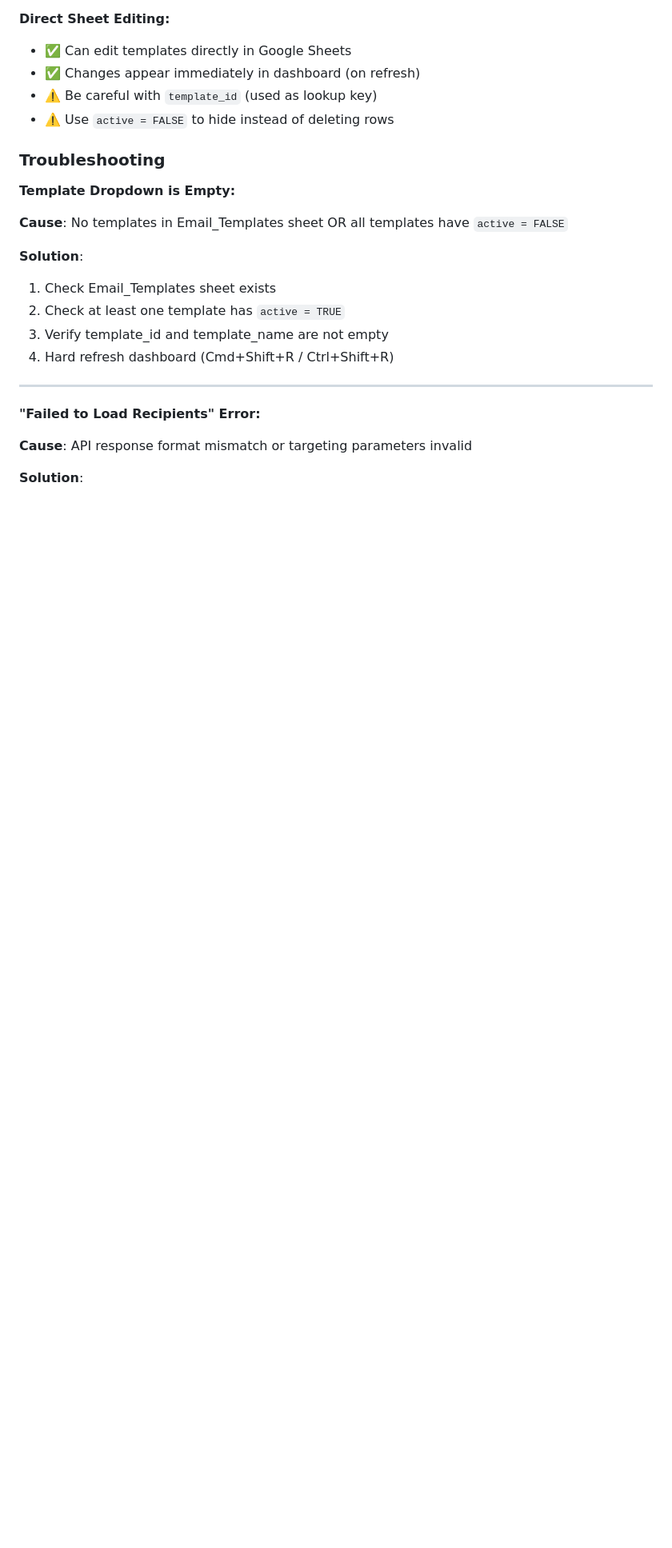
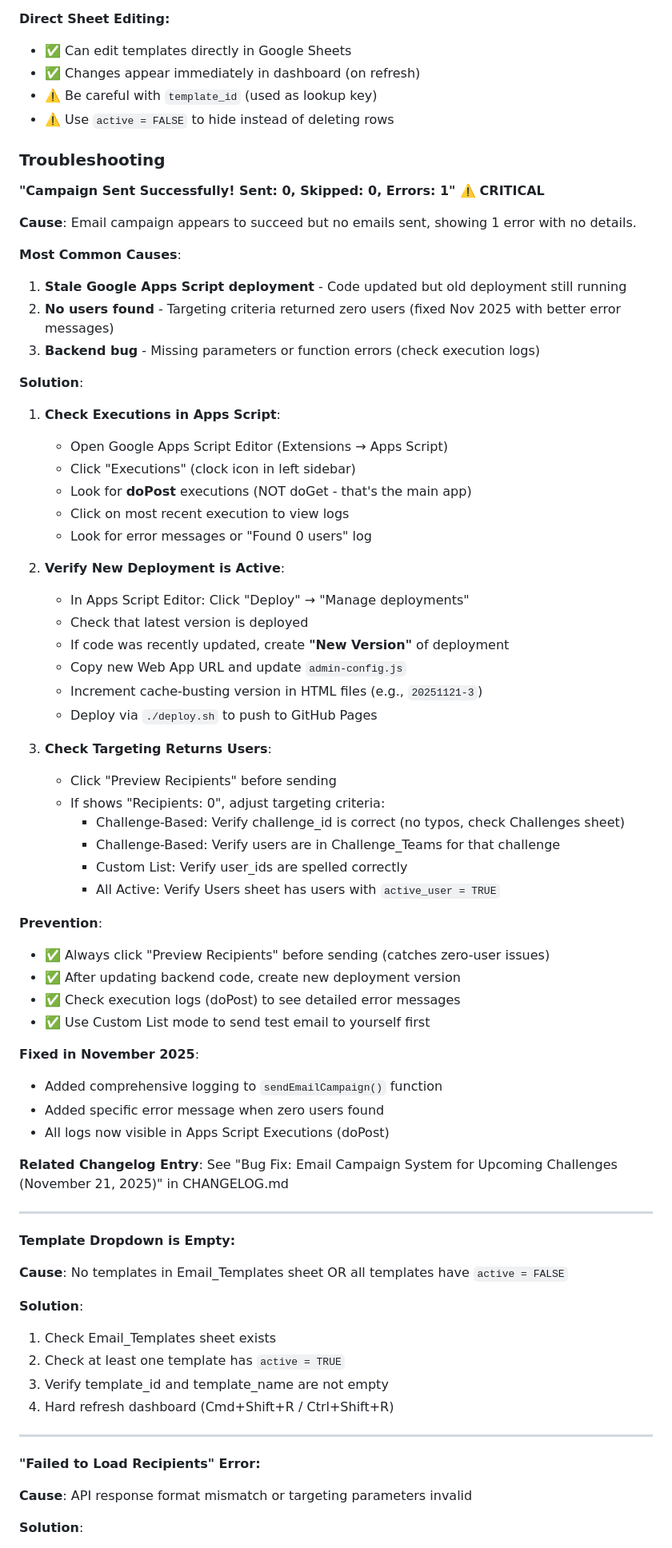
Before and after one commit to martinapt8/a8-workout-app, a Markdown page: Documentation/ADMIN_GUIDE.md, the part around the change printed below. Shown: that part at 80% size. GitHub-like rendering; blank space fills up the shorter version.

Commit message:
docs: Update ADMIN_GUIDE with email campaign troubleshooting and deployment best practices

```diff
--- a/Documentation/ADMIN_GUIDE.md
+++ b/Documentation/ADMIN_GUIDE.md
@@ -675,6 +691,54 @@ megan, alex, jordan, sam
 - ⚠️ Use `active = FALSE` to hide instead of deleting rows
 
 ### Troubleshooting
+
+**"Campaign Sent Successfully! Sent: 0, Skipped: 0, Errors: 1"** ⚠️ **CRITICAL**
+
+**Cause**: Email campaign appears to succeed but no emails sent, showing 1 error with no details.
+
+**Most Common Causes**:
+1. **Stale Google Apps Script deployment** - Code updated but old deployment still running
+2. **No users found** - Targeting criteria returned zero users (fixed Nov 2025 with better error messages)
+3. **Backend bug** - Missing parameters or function errors (check execution logs)
+
+**Solution**:
+1. **Check Executions in Apps Script**:
+   - Open Google Apps Script Editor (Extensions → Apps Script)
+   - Click "Executions" (clock icon in left sidebar)
+   - Look for **doPost** executions (NOT doGet - that's the main app)
+   - Click on most recent execution to view logs
+   - Look for error messages or "Found 0 users" log
+
+2. **Verify New Deployment is Active**:
+   - In Apps Script Editor: Click "Deploy" → "Manage deployments"
+   - Check that latest version is deployed
+   - If code was recently updated, create **"New Version"** of deployment
+   - Copy new Web App URL and update `admin-config.js`
+   - Increment cache-busting version in HTML files (e.g., `20251121-3`)
+   - Deploy via `./deploy.sh` to push to GitHub Pages
+
+3. **Check Targeting Returns Users**:
+   - Click "Preview Recipients" before sending
+   - If shows "Recipients: 0", adjust targeting criteria:
+     - Challenge-Based: Verify challenge_id is correct (no typos, check Challenges sheet)
+     - Challenge-Based: Verify users are in Challenge_Teams for that challenge
+     - Custom List: Verify user_ids are spelled correctly
+     - All Active: Verify Users sheet has users with `active_user = TRUE`
+
+**Prevention**:
+- ✅ Always click "Preview Recipients" before sending (catches zero-user issues)
+- ✅ After updating backend code, create new deployment version
+- ✅ Check execution logs (doPost) to see detailed error messages
+- ✅ Use Custom List mode to send test email to yourself first
+
+**Fixed in November 2025**:
+- Added comprehensive logging to `sendEmailCampaign()` function
+- Added specific error message when zero users found
+- All logs now visible in Apps Script Executions (doPost)
+
+**Related Changelog Entry**: See "Bug Fix: Email Campaign System for Upcoming Challenges (November 21, 2025)" in CHANGELOG.md
+
+---
 
 **Template Dropdown is Empty:**
 
```
Also changed, not shown: other parts of Documentation/ADMIN_GUIDE.md (+19 -3 lines).
